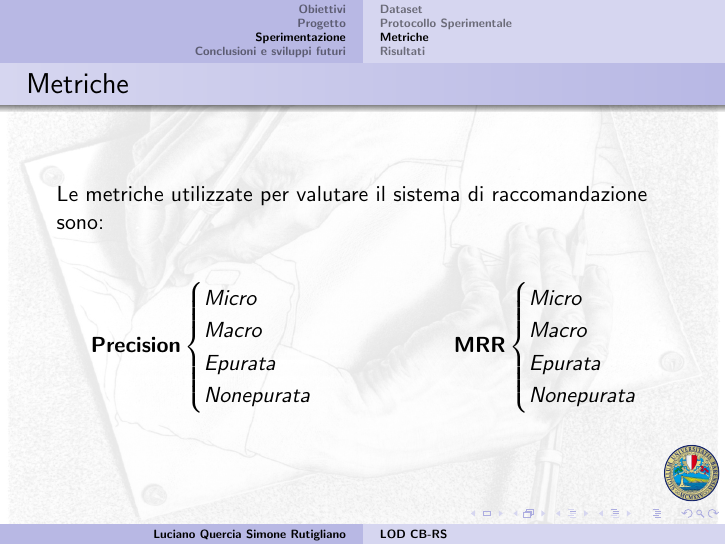
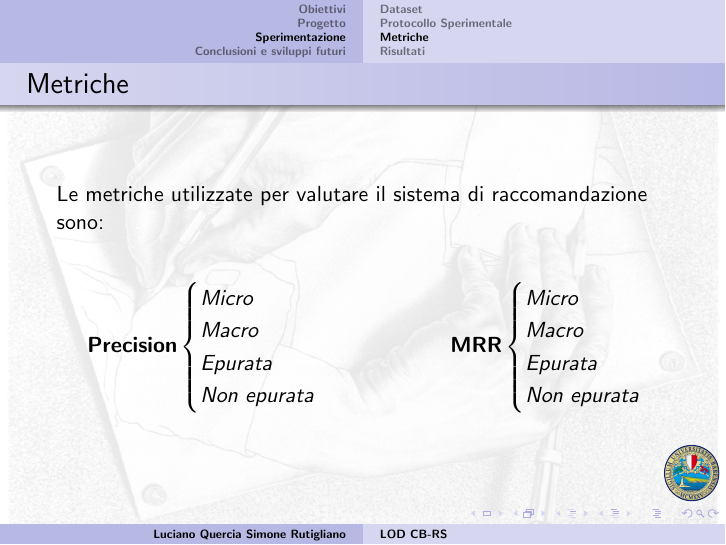
Before and after one commit to Simoruty/LinkedOpenData-Recommender-slides, LaTeX slides (main.tex): page 28 of 41. Compiled offline with pdfLaTeX.

Commit message:
aggiunta slide

```diff
--- a/main.tex
+++ b/main.tex
@@ -575,9 +575,9 @@ Il dataset preso in considerazione è composto da 518 film e 613 utenti. Ciascun
 	\begin{columns}
 		\begin{column}{0.5\textwidth}
 			\begin{equation*}
-				\qquad 	\textbf{Precision}
+				\qquad \textbf{Precision}
 				\begin{cases}
-					Micro \\ Macro \\ Epurata \\ Non epurata
+					Micro \\ Macro \\ Epurata \\ \mbox{\emph{Non epurata}}
 				\end{cases}
 			\end{equation*}
 		\end{column}
```
Also changed, not shown: main.tex (6 more changed lines).
